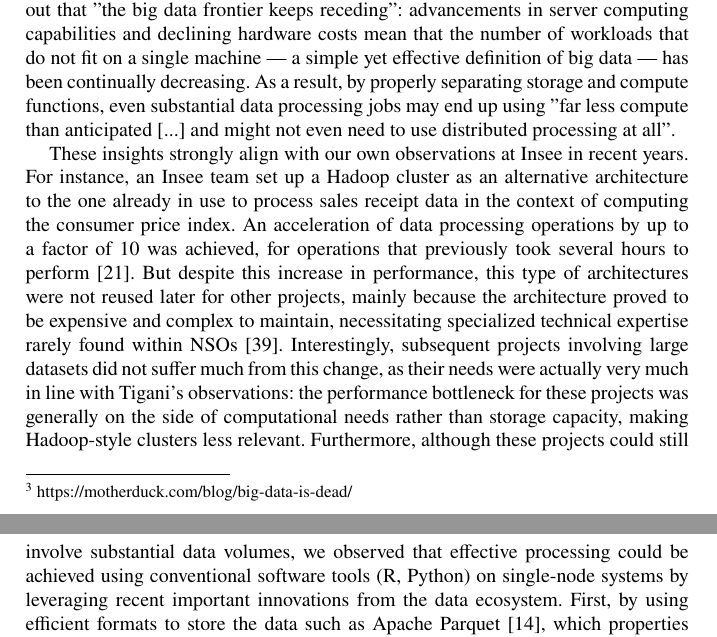
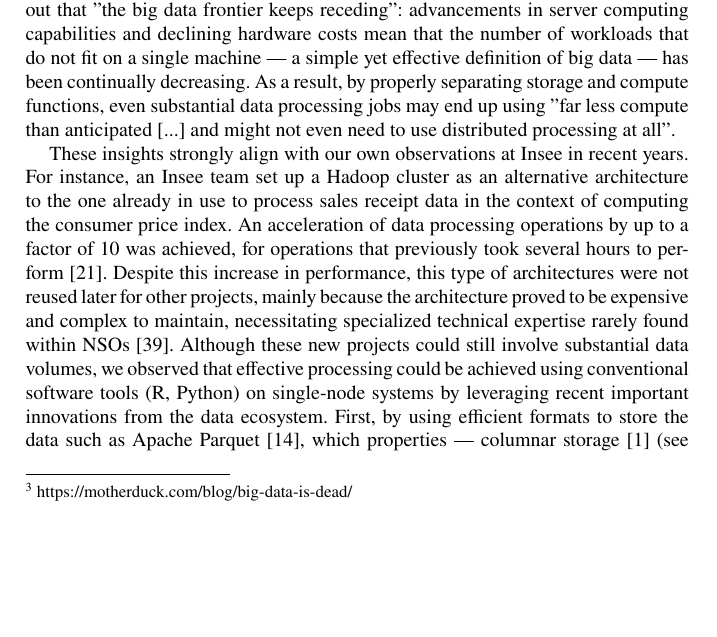
Before and after one commit to ThomasFaria/retex-innovation-insee, a LaTeX document (authorsample.tex): two parts of pages 5 and 6 of 36 before the commit and part of page 5 of 35 after it, the two joined at a grey line, cut so that both start at the same text, the shorter picture padded with empty space. Compiled offline with pdfLaTeX.

Commit message:
proposal for #15

```diff
--- a/authorsample.tex
+++ b/authorsample.tex
@@ -92,7 +92,7 @@ Over the last decade, the landscape of big data has dramatically transformed. Fo
 
 In the late 2010s, Hadoop-based architectures have experienced a clear decline in popularity. In traditional Hadoop environments, storage and compute were co-localized by design: if the source data is distributed across multiple servers (horizontal scaling), each section of the data is directly processed on the machine hosting that section, so as to avoid network transitions between servers. In this paradigm, scaling the architecture often meant a linear increase in both compute and storage, regardless of the actual demand. In a recent article provocatively titled "Big Data is Dead"\footnote{\url{https://motherduck.com/blog/big-data-is-dead/}}, Jordan Tigani, one of the founding engineers behind Google BigQuery, explains why this model does not fit the reality of most data-centric organizations anymore. First, because "in practice data sizes increase much faster than compute sizes". While the amount of data generated and thus needing to be stored may grow linearly over time, it is generally the case that we only need to query the most recent portions of it, or only some columns and/or groups of rows. Besides, Tigani points out that "the big data frontier keeps receding": advancements in server computing capabilities and declining hardware costs mean that the number of workloads that do not fit on a single machine — a simple yet effective definition of big data — has been continually decreasing. As a result, by properly separating storage and compute functions, even substantial data processing jobs may end up using "far less compute than anticipated [...] and might not even need to use distributed processing at all".
 
-These insights strongly align with our own observations at Insee in recent years. For instance, an Insee team set up a Hadoop cluster as an alternative architecture to the one already in use to process sales receipt data in the context of computing the consumer price index. An acceleration of data processing operations by up to a factor of 10 was achieved, for operations that previously took several hours to perform \cite{leclair2019utiliser}. But despite this increase in performance, this type of architectures were not reused later for other projects, mainly because the architecture proved to be expensive and complex to maintain, necessitating specialized technical expertise rarely found within NSOs \cite{vale2015international}. Interestingly, subsequent projects involving large datasets did not suffer much from this change, as their needs were actually very much in line with Tigani's observations: the performance bottleneck for these projects was generally on the side of computational needs rather than storage capacity, making Hadoop-style clusters less relevant. Furthermore, although these projects could still involve substantial data volumes, we observed that effective processing could be achieved using conventional software tools (R, Python) on single-node systems by leveraging recent important innovations from the data ecosystem. First, by using efficient formats to store the data such as Apache Parquet \cite{parquet2013}, which properties — columnar storage \cite{abadi2013design} (see figure\ref{fig:columnar-storage}), optimization for "write once, read many" analytics, ability to partition data, etc. — make it particularly suited to analytical tasks such as those generally performed in official statistics \cite{abdelaziz2023optimizing}. Second, by performing computations using optimized in-memory computation frameworks such as Apache Arrow \cite{arrow2016} or DuckDB \cite{raasveldt2019duckdb}. Also based on columnar representation — thus working in synergy with Parquet files — both of these frameworks greatly improve data queries performance through the use of "lazy evaluation": instead of doing lots of separate operations (e.g. selecting columns and/or filtering rows, then computing new columns, then performing aggregations, etc.), they process them all at once in a more optimized way. As a result, computations are limited to the data effectively needed by the queries, enabling much larger-than-memory data processing on usual single-node machines.
+These insights strongly align with our own observations at Insee in recent years. For instance, an Insee team set up a Hadoop cluster as an alternative architecture to the one already in use to process sales receipt data in the context of computing the consumer price index. An acceleration of data processing operations by up to a factor of 10 was achieved, for operations that previously took several hours to perform \cite{leclair2019utiliser}. Despite this increase in performance, this type of architectures were not reused later for other projects, mainly because the architecture proved to be expensive and complex to maintain, necessitating specialized technical expertise rarely found within NSOs \cite{vale2015international}. Although these new projects could still involve substantial data volumes, we observed that effective processing could be achieved using conventional software tools (R, Python) on single-node systems by leveraging recent important innovations from the data ecosystem. First, by using efficient formats to store the data such as Apache Parquet \cite{parquet2013}, which properties — columnar storage \cite{abadi2013design} (see figure\ref{fig:columnar-storage}), optimization for "write once, read many" analytics, ability to partition data, etc. — make it particularly suited to analytical tasks such as those generally performed in official statistics \cite{abdelaziz2023optimizing}. Second, by performing computations using optimized in-memory computation frameworks such as Apache Arrow \cite{arrow2016} or DuckDB \cite{raasveldt2019duckdb}. Also based on columnar representation — thus working in synergy with Parquet files — both of these frameworks greatly improve data queries performance through the use of "lazy evaluation": instead of doing lots of separate operations (e.g. selecting columns and/or filtering rows, then computing new columns, then performing aggregations, etc.), they process them all at once in a more optimized way. As a result, computations are limited to the data effectively needed by the queries, enabling much larger-than-memory data processing on usual single-node machines.
 
 \begin{figure}[htbp]
     \includegraphics[width=\linewidth]{figures/columnar-storage.png}
```
